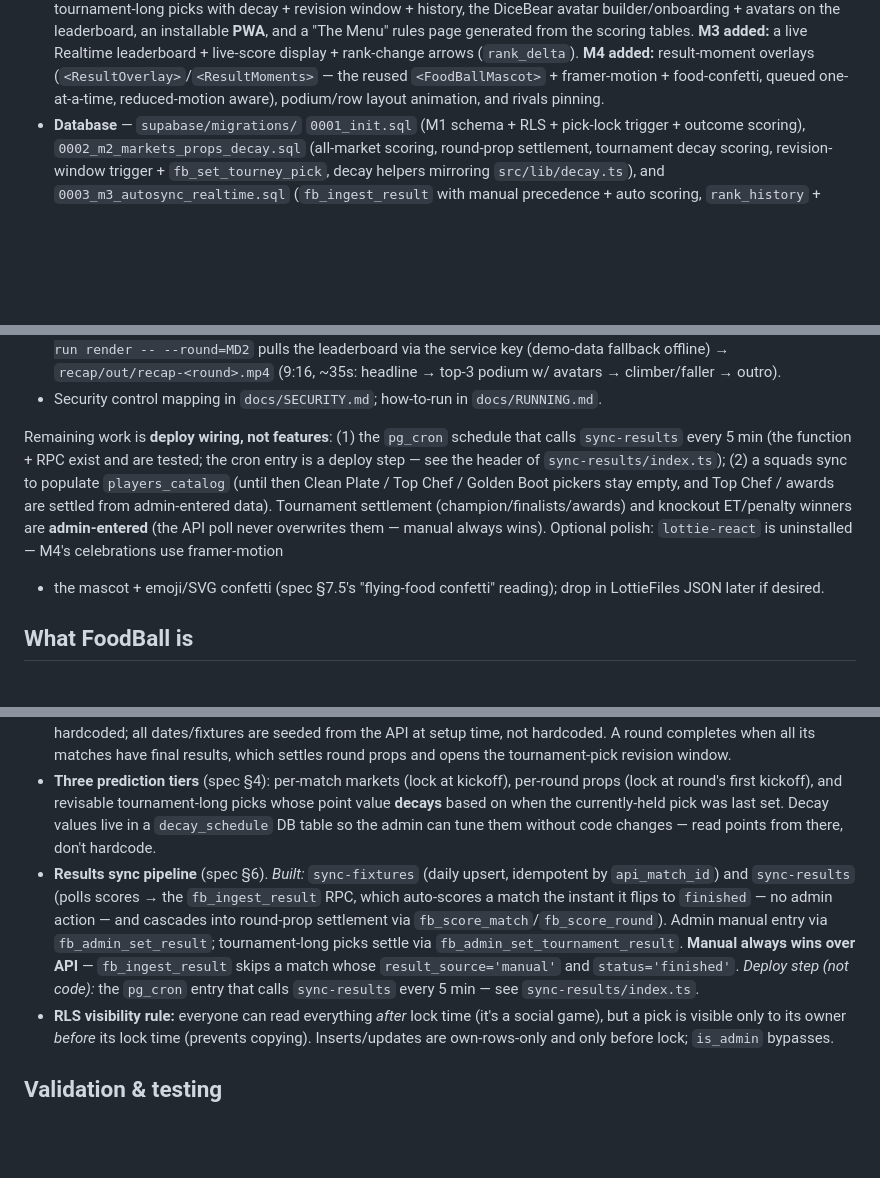
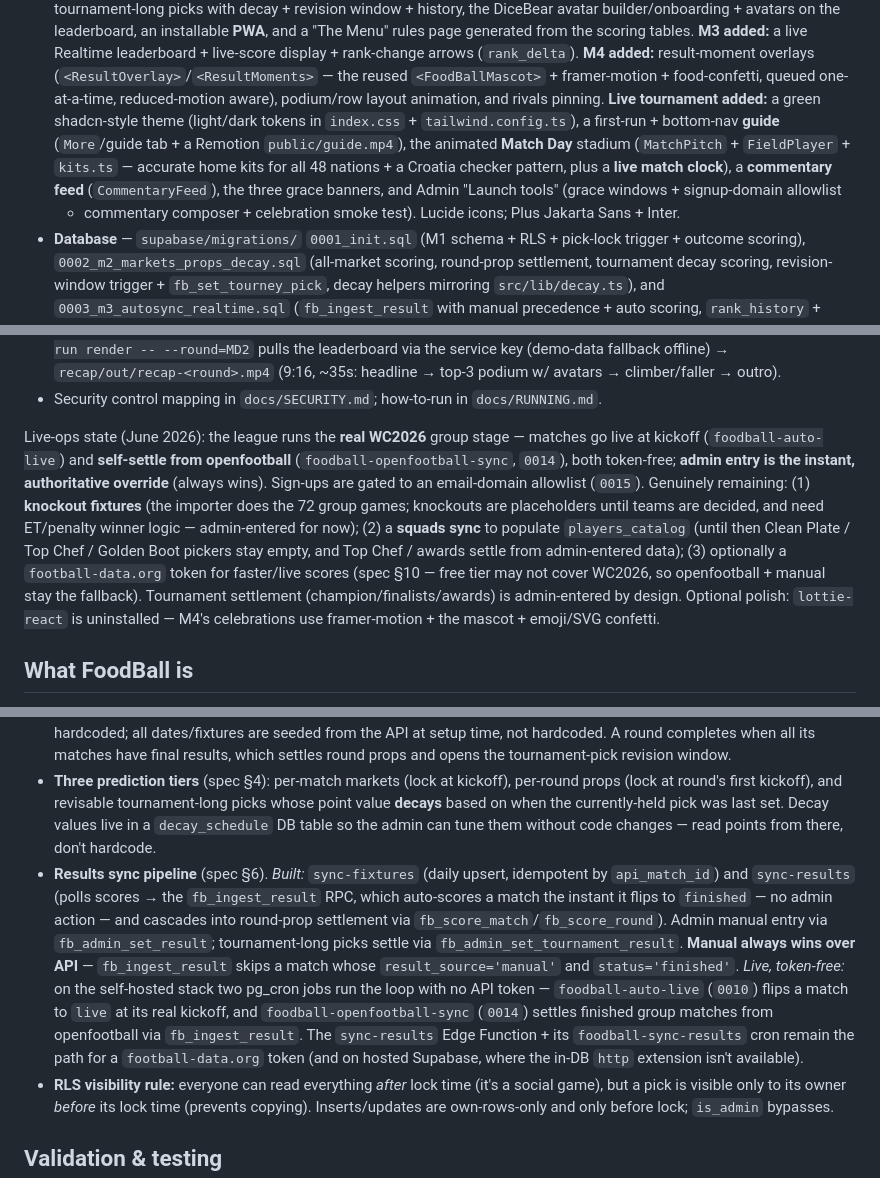
Before and after one commit to TawfiqulBari/foodball, a Markdown page: CLAUDE.md, 3 parts joined by grey strips. GitHub-like rendering; blank space fills up the shorter version.

```diff
--- a/CLAUDE.md
+++ b/CLAUDE.md
@@ -32,7 +32,14 @@ What exists now:
   Realtime leaderboard + live-score display + rank-change arrows (`rank_delta`).
   **M4 added:** result-moment overlays (`<ResultOverlay>`/`<ResultMoments>` — the
   reused `<FoodBallMascot>` + framer-motion + food-confetti, queued one-at-a-time,
-  reduced-motion aware), podium/row layout animation, and rivals pinning.
+  reduced-motion aware), podium/row layout animation, and rivals pinning. **Live
+  tournament added:** a green shadcn-style theme (light/dark tokens in `index.css` +
+  `tailwind.config.ts`), a first-run + bottom-nav **guide** (`More`/guide tab + a
+  Remotion `public/guide.mp4`), the animated **Match Day** stadium (`MatchPitch` +
+  `FieldPlayer` + `kits.ts` — accurate home kits for all 48 nations + a Croatia checker
+  pattern, plus a **live match clock**), a **commentary feed** (`CommentaryFeed`), the
+  three grace banners, and Admin "Launch tools" (grace windows + signup-domain allowlist
+  + commentary composer + celebration smoke test). Lucide icons; Plus Jakarta Sans + Inter.
 - **Database** — `supabase/migrations/` `0001_init.sql` (M1 schema + RLS + pick-lock
   trigger + outcome scoring), `0002_m2_markets_props_decay.sql` (all-market scoring,
   round-prop settlement, tournament decay scoring, revision-window trigger +
@@ -95,16 +102,19 @@ What exists now:
   (9:16, ~35s: headline → top-3 podium w/ avatars → climber/faller → outro).
 - Security control mapping in `docs/SECURITY.md`; how-to-run in `docs/RUNNING.md`.
 
-Remaining work is **deploy wiring, not features**: (1) the `pg_cron` schedule that
-calls `sync-results` every 5 min (the function + RPC exist and are tested; the cron
-entry is a deploy step — see the header of `sync-results/index.ts`); (2) a squads
-sync to populate `players_catalog` (until then Clean Plate / Top Chef / Golden Boot
-pickers stay empty, and Top Chef / awards are settled from admin-entered data).
-Tournament settlement (champion/finalists/awards) and knockout ET/penalty winners
-are **admin-entered** (the API poll never overwrites them — manual always wins).
-Optional polish: `lottie-react` is uninstalled — M4's celebrations use framer-motion
-+ the mascot + emoji/SVG confetti (spec §7.5's "flying-food confetti" reading); drop
-in LottieFiles JSON later if desired.
+Live-ops state (June 2026): the league runs the **real WC2026** group stage —
+matches go live at kickoff (`foodball-auto-live`) and **self-settle from openfootball**
+(`foodball-openfootball-sync`, `0014`), both token-free; **admin entry is the instant,
+authoritative override** (always wins). Sign-ups are gated to an email-domain allowlist
+(`0015`). Genuinely remaining: (1) **knockout fixtures** (the importer does the 72 group
+games; knockouts are placeholders until teams are decided, and need ET/penalty winner
+logic — admin-entered for now); (2) a **squads sync** to populate `players_catalog`
+(until then Clean Plate / Top Chef / Golden Boot pickers stay empty, and Top Chef /
+awards settle from admin-entered data); (3) optionally a `football-data.org` token for
+faster/live scores (spec §10 — free tier may not cover WC2026, so openfootball + manual
+stay the fallback). Tournament settlement (champion/finalists/awards) is admin-entered by
+design. Optional polish: `lottie-react` is uninstalled — M4's celebrations use
+framer-motion + the mascot + emoji/SVG confetti.
 
 ## What FoodBall is
 
@@ -131,7 +141,7 @@ The big picture that spans many files:
 - **Pick-locking is enforced server-side, never on the client clock.** A pick becomes immutable once its lock time passes, enforced via Postgres RLS + a `before insert/update` trigger comparing against the kickoff/round time stored in the DB. The M1 checklist explicitly requires that a post-kickoff pick is rejected even when the client UI is bypassed (test with a raw REST call).
 - **The "round" concept (MD1, MD2, MD3, R32, R16, QF, SF, F) drives lock and revision windows.** Only the round *keys* are hardcoded; all dates/fixtures are seeded from the API at setup time, not hardcoded. A round completes when all its matches have final results, which settles round props and opens the tournament-pick revision window.
 - **Three prediction tiers** (spec §4): per-match markets (lock at kickoff), per-round props (lock at round's first kickoff), and revisable tournament-long picks whose point value **decays** based on when the currently-held pick was last set. Decay values live in a `decay_schedule` DB table so the admin can tune them without code changes — read points from there, don't hardcode.
-- **Results sync pipeline** (spec §6). *Built:* `sync-fixtures` (daily upsert, idempotent by `api_match_id`) and `sync-results` (polls scores → the `fb_ingest_result` RPC, which auto-scores a match the instant it flips to `finished` — no admin action — and cascades into round-prop settlement via `fb_score_match`/`fb_score_round`). Admin manual entry via `fb_admin_set_result`; tournament-long picks settle via `fb_admin_set_tournament_result`. **Manual always wins over API** — `fb_ingest_result` skips a match whose `result_source='manual'` and `status='finished'`. *Deploy step (not code):* the `pg_cron` entry that calls `sync-results` every 5 min — see `sync-results/index.ts`.
+- **Results sync pipeline** (spec §6). *Built:* `sync-fixtures` (daily upsert, idempotent by `api_match_id`) and `sync-results` (polls scores → the `fb_ingest_result` RPC, which auto-scores a match the instant it flips to `finished` — no admin action — and cascades into round-prop settlement via `fb_score_match`/`fb_score_round`). Admin manual entry via `fb_admin_set_result`; tournament-long picks settle via `fb_admin_set_tournament_result`. **Manual always wins over API** — `fb_ingest_result` skips a match whose `result_source='manual'` and `status='finished'`. *Live, token-free:* on the self-hosted stack two pg_cron jobs run the loop with no API token — `foodball-auto-live` (`0010`) flips a match to `live` at its real kickoff, and `foodball-openfootball-sync` (`0014`) settles finished group matches from openfootball via `fb_ingest_result`. The `sync-results` Edge Function + its `foodball-sync-results` cron remain the path for a `football-data.org` token (and on hosted Supabase, where the in-DB `http` extension isn't available).
 - **RLS visibility rule:** everyone can read everything *after* lock time (it's a social game), but a pick is visible only to its owner *before* its lock time (prevents copying). Inserts/updates are own-rows-only and only before lock; `is_admin` bypasses.
 
 ## Validation & testing
```
Also changed, not shown: README.md (+11 -7 lines), session_status.md (+21 -14 lines).
